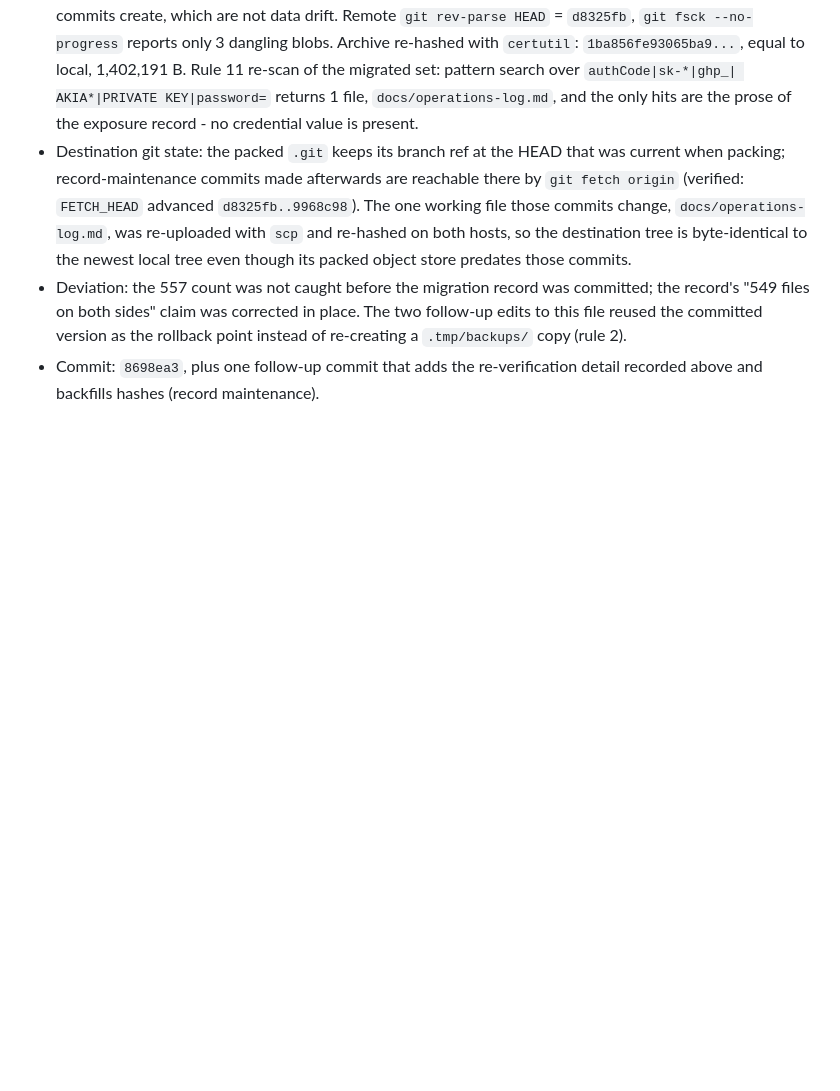
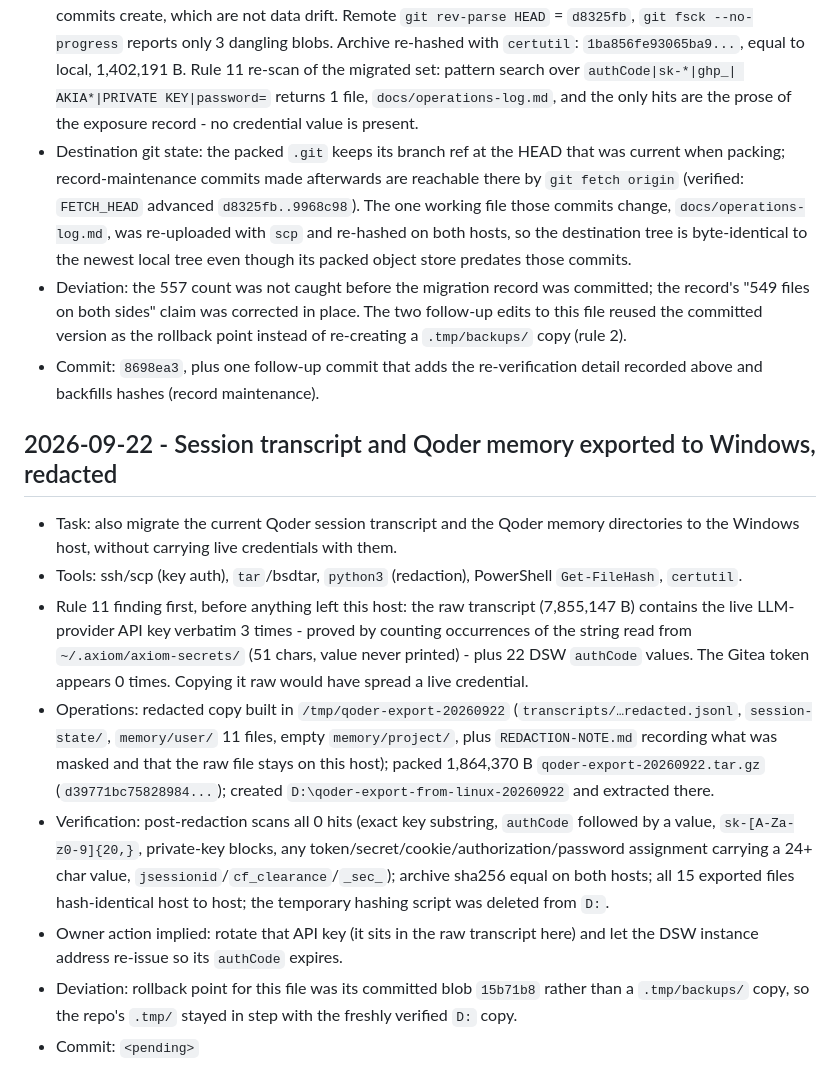
Before and after one commit to ListenJ/chia-repo-audit, a Markdown page: docs/operations-log.md, the part around the change. Drawn GitHub-style; blank space fills up the shorter version.

Commit message:
docs: record the redacted session-transcript and memory export to Windows
The raw transcript holds the live LLM-provider API key 3 times and 22 DSW
authCode values, so only a redacted copy left this host; the scan and hash
evidence for that claim is in the record.

```diff
--- a/docs/operations-log.md
+++ b/docs/operations-log.md
@@ -583,3 +583,33 @@
   rollback point instead of re-creating a `.tmp/backups/` copy (rule 2).
 - Commit: `8698ea3`, plus one follow-up commit that adds the re-verification
   detail recorded above and backfills hashes (record maintenance).
+
+## 2026-09-22 - Session transcript and Qoder memory exported to Windows, redacted
+
+- Task: also migrate the current Qoder session transcript and the Qoder memory
+  directories to the Windows host, without carrying live credentials with them.
+- Tools: ssh/scp (key auth), `tar`/bsdtar, `python3` (redaction), PowerShell
+  `Get-FileHash`, `certutil`.
+- Rule 11 finding first, before anything left this host: the raw transcript
+  (7,855,147 B) contains the live LLM-provider API key verbatim 3 times - proved
+  by counting occurrences of the string read from `~/.axiom/axiom-secrets/`
+  (51 chars, value never printed) - plus 22 DSW `authCode` values. The Gitea
+  token appears 0 times. Copying it raw would have spread a live credential.
+- Operations: redacted copy built in `/tmp/qoder-export-20260922`
+  (`transcripts/…redacted.jsonl`, `session-state/`, `memory/user/` 11 files,
+  empty `memory/project/`, plus `REDACTION-NOTE.md` recording what was masked and
+  that the raw file stays on this host); packed 1,864,370 B
+  `qoder-export-20260922.tar.gz` (`d39771bc75828984...`); created
+  `D:\qoder-export-from-linux-20260922` and extracted there.
+- Verification: post-redaction scans all 0 hits (exact key substring, `authCode`
+  followed by a value, `sk-[A-Za-z0-9]{20,}`, private-key blocks, any
+  token/secret/cookie/authorization/password assignment carrying a 24+ char
+  value, `jsessionid`/`cf_clearance`/`_sec_`); archive sha256 equal on both
+  hosts; all 15 exported files hash-identical host to host; the temporary
+  hashing script was deleted from `D:`.
+- Owner action implied: rotate that API key (it sits in the raw transcript here)
+  and let the DSW instance address re-issue so its `authCode` expires.
+- Deviation: rollback point for this file was its committed blob `15b71b8` rather
+  than a `.tmp/backups/` copy, so the repo's `.tmp/` stayed in step with the
+  freshly verified `D:` copy.
+- Commit: `<pending>`
```
